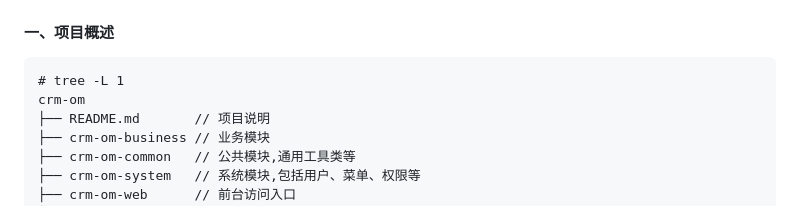
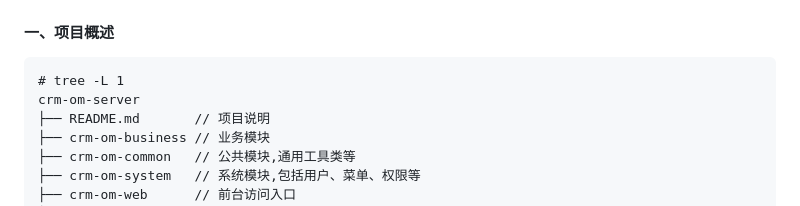
Before and after one commit to yn-zxj/crm-om, a Markdown page: crm-om-server/README.md, the part around the change printed below. Rendered like a GitHub page.

Commit message:
refactor(项目目录重构): 项目目录重构

````diff
--- a/crm-om-server/README.md
+++ b/crm-om-server/README.md
@@ -2,7 +2,7 @@
 
 ```text
 # tree -L 1
-crm-om
+crm-om-server
 ├── README.md       // 项目说明
 ├── crm-om-business // 业务模块
 ├── crm-om-common   // 公共模块,通用工具类等
````
Also changed, not shown: other parts of crm-om-server/README.md (+1 -0 lines).
